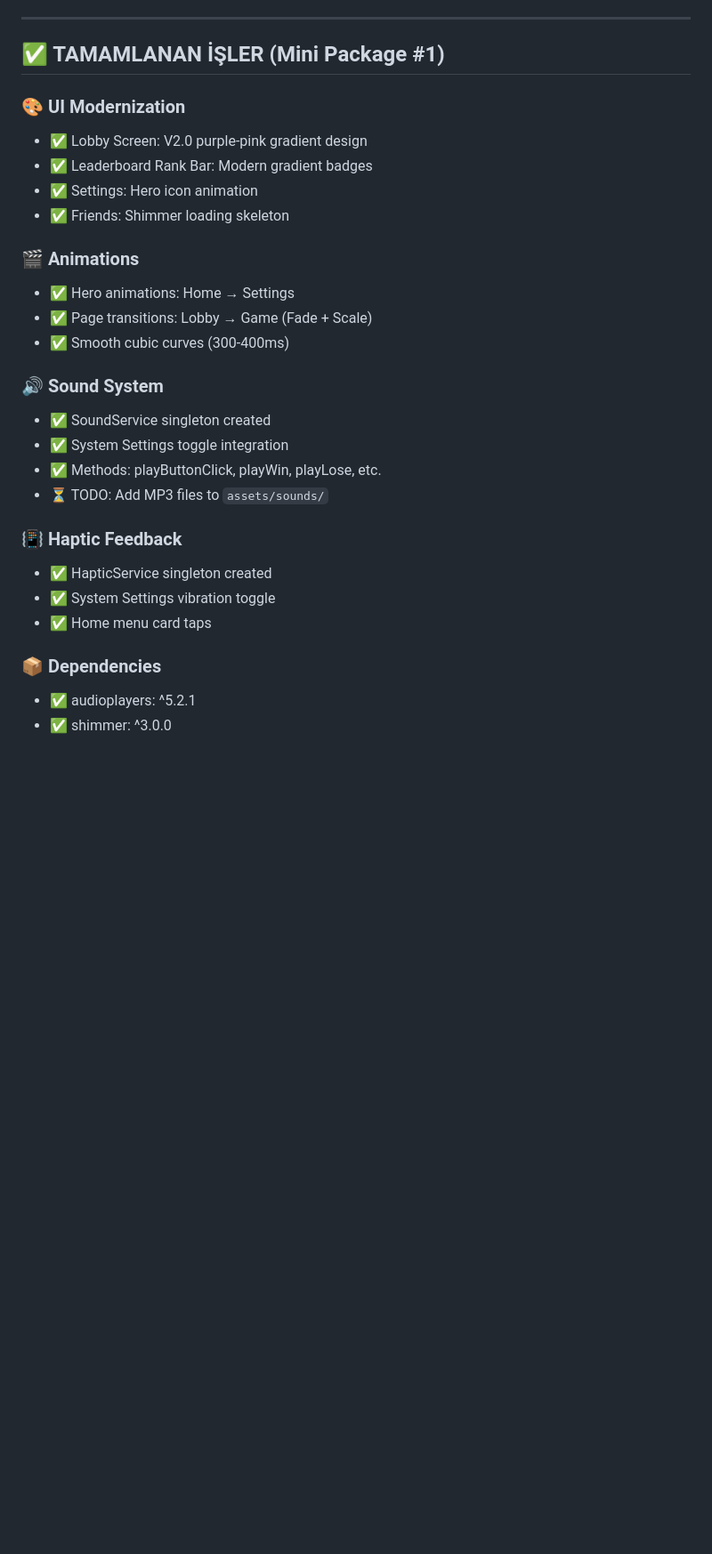
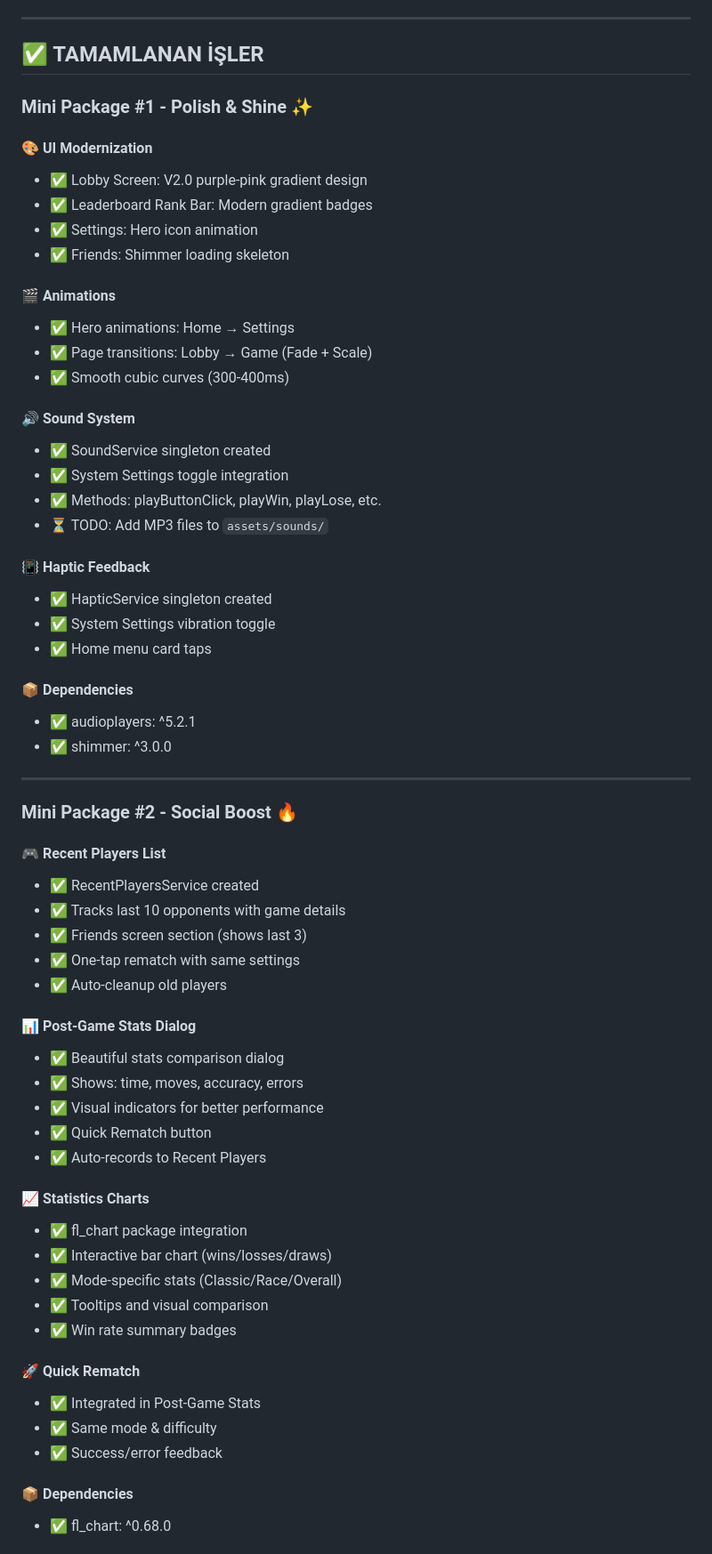
Before and after one commit to gokhananac66/Gokhan, a Markdown page: KALAN_ISLER.md, the part around one of its changes. Shown at 89% size. Rendered like a GitHub page; blank space fills up the shorter version.

Commit message:
Docs: Update KALAN_ISLER.md with Mini Package #2 completion

```diff
--- a/KALAN_ISLER.md
+++ b/KALAN_ISLER.md
@@ -40,30 +40,66 @@
 
 ---
 
-## ✅ TAMAMLANAN İŞLER (Mini Package #1)
+## ✅ TAMAMLANAN İŞLER
 
-### 🎨 UI Modernization
+### Mini Package #1 - Polish & Shine ✨
+
+#### 🎨 UI Modernization
 - ✅ Lobby Screen: V2.0 purple-pink gradient design
 - ✅ Leaderboard Rank Bar: Modern gradient badges
 - ✅ Settings: Hero icon animation
 - ✅ Friends: Shimmer loading skeleton
 
-### 🎬 Animations
+#### 🎬 Animations
 - ✅ Hero animations: Home → Settings
 - ✅ Page transitions: Lobby → Game (Fade + Scale)
 - ✅ Smooth cubic curves (300-400ms)
 
-### 🔊 Sound System
+#### 🔊 Sound System
 - ✅ SoundService singleton created
 - ✅ System Settings toggle integration
 - ✅ Methods: playButtonClick, playWin, playLose, etc.
 - ⏳ TODO: Add MP3 files to `assets/sounds/`
 
-### 📳 Haptic Feedback
+#### 📳 Haptic Feedback
 - ✅ HapticService singleton created
 - ✅ System Settings vibration toggle
 - ✅ Home menu card taps
 
-### 📦 Dependencies
+#### 📦 Dependencies
 - ✅ audioplayers: ^5.2.1
 - ✅ shimmer: ^3.0.0
+
+---
+
+### Mini Package #2 - Social Boost 🔥
+
+#### 🎮 Recent Players List
+- ✅ RecentPlayersService created
+- ✅ Tracks last 10 opponents with game details
+- ✅ Friends screen section (shows last 3)
+- ✅ One-tap rematch with same settings
+- ✅ Auto-cleanup old players
+
+#### 📊 Post-Game Stats Dialog
+- ✅ Beautiful stats comparison dialog
+- ✅ Shows: time, moves, accuracy, errors
+- ✅ Visual indicators for better performance
+- ✅ Quick Rematch button
+- ✅ Auto-records to Recent Players
+
+#### 📈 Statistics Charts
+- ✅ fl_chart package integration
+- ✅ Interactive bar chart (wins/losses/draws)
+- ✅ Mode-specific stats (Classic/Race/Overall)
+- ✅ Tooltips and visual comparison
+- ✅ Win rate summary badges
+
+#### 🚀 Quick Rematch
+- ✅ Integrated in Post-Game Stats
+- ✅ Same mode & difficulty
+- ✅ Success/error feedback
+
+#### 📦 Dependencies
+- ✅ fl_chart: ^0.68.0
+
```
Also changed, not shown: other parts of KALAN_ISLER.md (+9 -1 lines).
